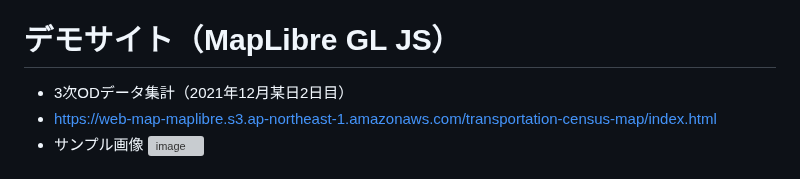
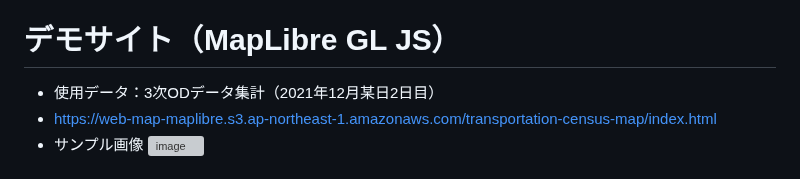
Before and after one commit to shi-works/transportation-census-3jiod-pmtiles, a Markdown page: README.md, the part around the change. Drawn GitHub-style; grey boxes are pictures that could not be loaded.

```diff
--- a/README.md
+++ b/README.md
@@ -3,7 +3,7 @@
 - オープンソースソフトウェアで構築
 
 # デモサイト（MapLibre GL JS）
-- 3次ODデータ集計（2021年12月某日2日目）
+- 使用データ：3次ODデータ集計（2021年12月某日2日目）
 - https://web-map-maplibre.s3.ap-northeast-1.amazonaws.com/transportation-census-map/index.html
 - サンプル画像
 ![image](https://user-images.githubusercontent.com/71203808/232016307-b0e54eb0-0108-4e31-9ee9-4ef519ba187f.png)
```
